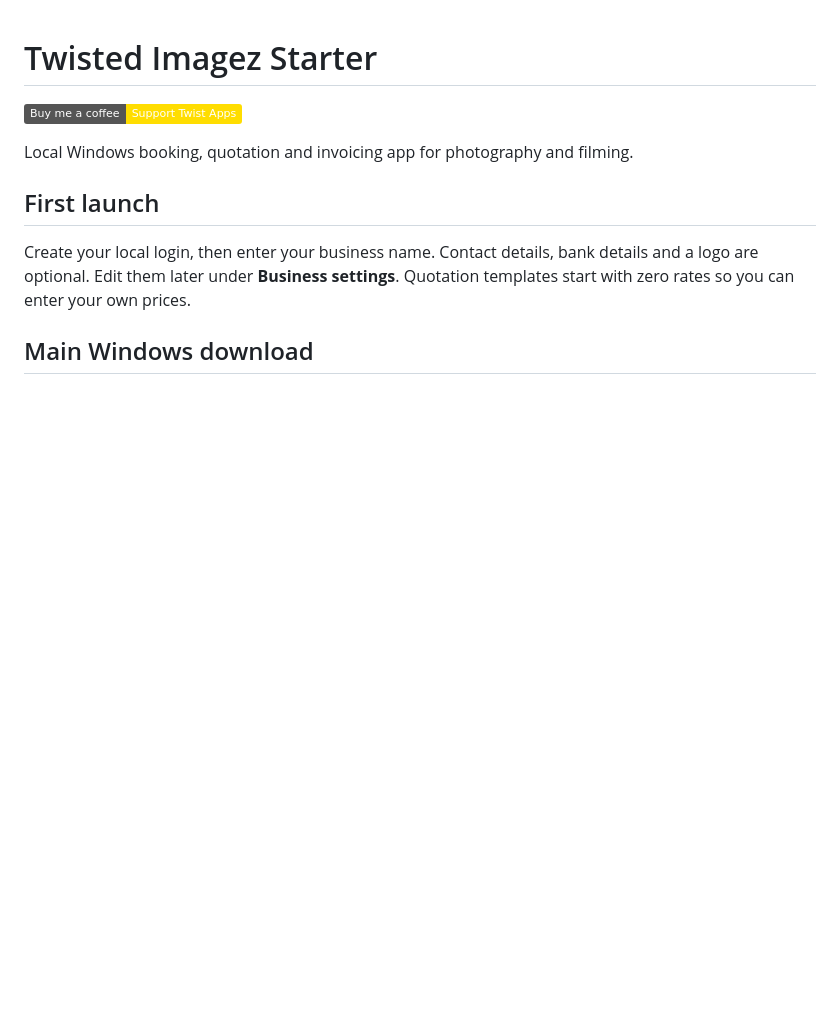
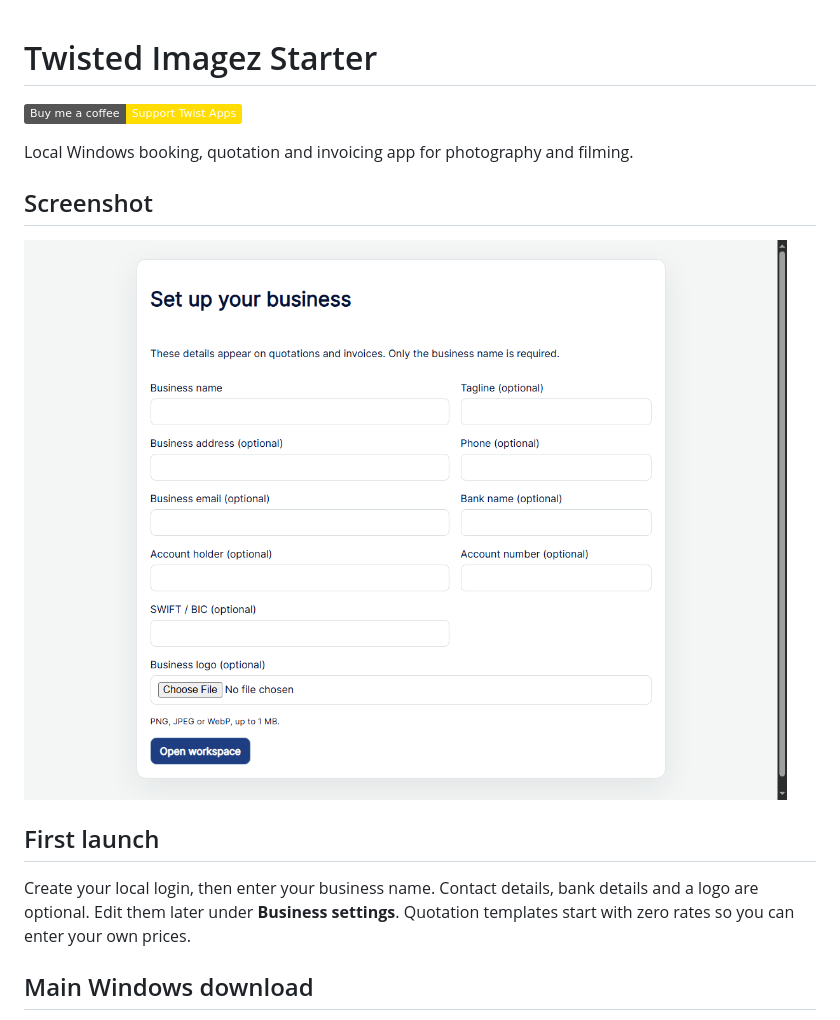
Before and after one commit to twistkan/twisted-imagez-starter, a Markdown page: README.md, the part around the change. GitHub-like rendering; pictures changed too: docs/screenshots/business-setup.png (added); badges without logos; blank space fills up the shorter version.

Commit message:
Show Starter setup screenshot in README

```diff
--- a/README.md
+++ b/README.md
@@ -3,6 +3,10 @@
 [![Buy me a coffee](https://img.shields.io/badge/Buy%20me%20a%20coffee-Support%20Twist%20Apps-FFDD00?style=flat&logo=buymeacoffee&logoColor=black)](https://www.yotip.me/twistkan)
 
 Local Windows booking, quotation and invoicing app for photography and filming.
+
+## Screenshot
+
+![Twisted Imagez Starter business setup form with blank fields and an optional logo upload](docs/screenshots/business-setup.png)
 
 ## First launch
 
```
